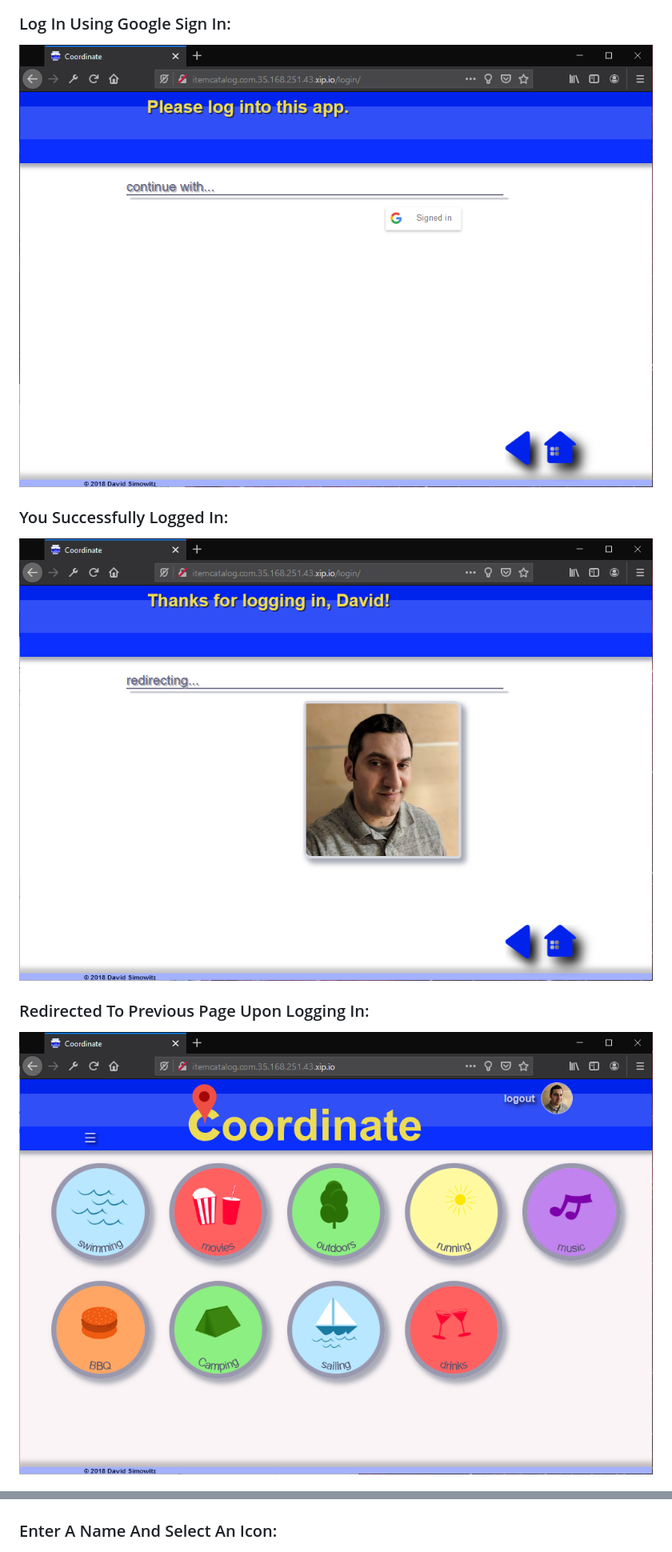
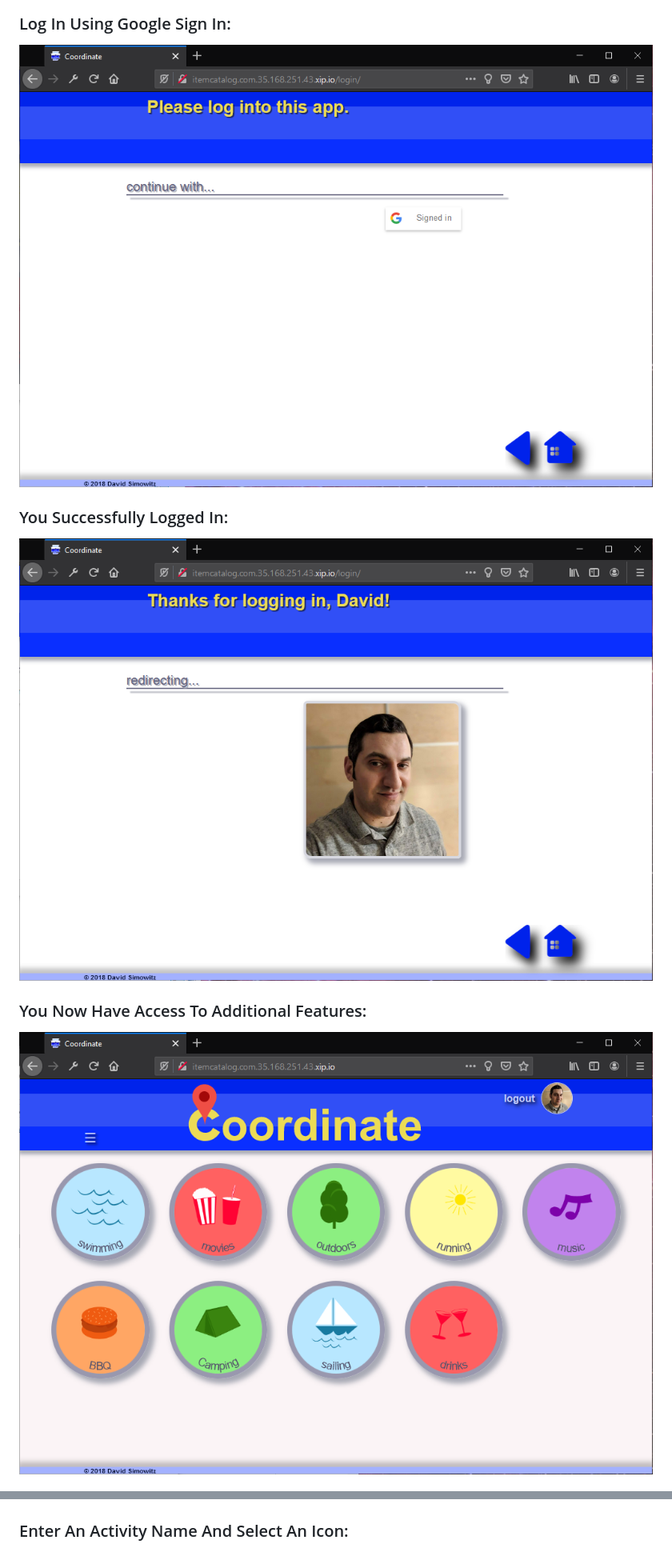
Before and after one commit to davidsimowitz/fullstack-nanodegree-project-4, a Markdown page: README.md, 2 parts joined by grey strips. Shown at 80% size. Rendered like a GitHub page.

```diff
--- a/README.md
+++ b/README.md
@@ -24,15 +27,15 @@ Walkthrough
 
 
 ### Log In Using Google Sign In:
-![User login page](https://github.com/davidsimowitz/fullstack-nanodegree-project-4/blob/master/images/user-login-page.png)
+![User login](https://github.com/davidsimowitz/fullstack-nanodegree-project-4/blob/master/images/user-login.png)
 
 
 ### You Successfully Logged In:
-![User logged in page](https://github.com/davidsimowitz/fullstack-nanodegree-project-4/blob/master/images/user-logged-in-page.png)
+![User logged in](https://github.com/davidsimowitz/fullstack-nanodegree-project-4/blob/master/images/user-logged-in.png)
 
 
-### Redirected To Previous Page Upon Logging In:
-![Coordinate app main page](https://github.com/davidsimowitz/fullstack-nanodegree-project-4/blob/master/images/main-page-logged-in.png)
+### You Now Have Access To Additional Features:
+![Coordinate app, displaying activities](https://github.com/davidsimowitz/fullstack-nanodegree-project-4/blob/master/images/activities-2.png)
 
 
 
@@ -47,7 +50,7 @@ Walkthrough
 ![Create activity page](https://github.com/davidsimowitz/fullstack-nanodegree-project-4/blob/master/images/create-activity-1.png)
 
 
-### Enter A Name And Select An Icon:
+### Enter An Activity Name And Select An Icon:
 ![Select icon for new activity](https://github.com/davidsimowitz/fullstack-nanodegree-project-4/blob/master/images/create-activity-2.png)
 
 
```
Also changed, not shown: other parts of README.md (+18 -14 lines), images/activities-1.png (renamed from images/main-page-1.png), images/activities-2.png (renamed from images/main-page-logged-in.png), images/activities-3.png (renamed from images/main-page-2.png), images/user-logged-in.png (renamed from images/user-logged-in-page.png), images/user-login.png (renamed from images/user-login-page.png).
